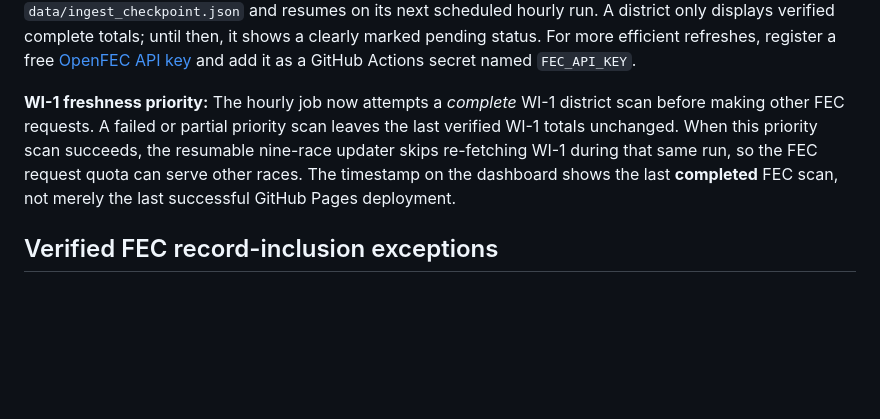
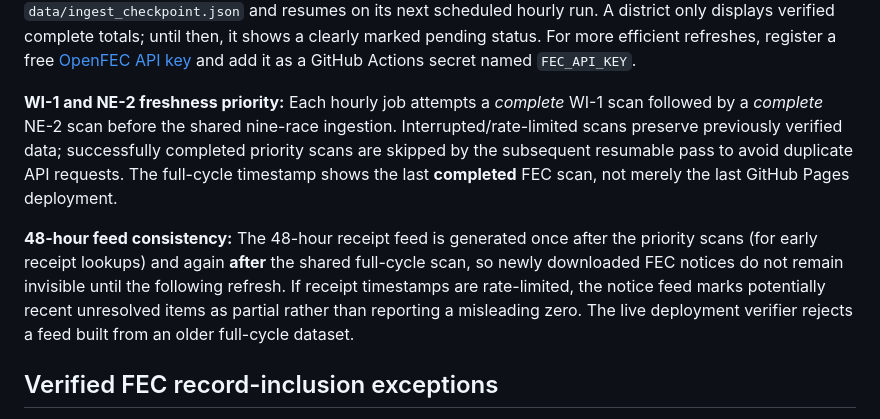
Before and after one commit to MBP8912/FEC-IE-Reporting, a Markdown page: README.md, the part around the change. Rendered like a GitHub page; blank space fills up the shorter version.

Commit message:
Fix NE-2 and post-scan notice freshness, add regression safeguards [skip ci]

```diff
--- a/README.md
+++ b/README.md
@@ -20,7 +20,9 @@ Each race uses the completed NY-17 layout: candidate totals with support/oppose
 
 **Automatic refresh:** Nine candidate-specific datasets live at `<district>/data/data.json`. GitHub Actions queries the FEC for both nominees in each race (up to ten IDs per API request). Since the FEC caps pages at 100 results and the shared DEMO_KEY is rate-limited, collection saves verified pagination progress in `data/ingest_checkpoint.json` and resumes on its next scheduled hourly run. A district only displays verified complete totals; until then, it shows a clearly marked pending status. For more efficient refreshes, register a free [OpenFEC API key](https://api.open.fec.gov/developers/) and add it as a GitHub Actions secret named `FEC_API_KEY`.
 
-**WI-1 freshness priority:** The hourly job now attempts a *complete* WI-1 district scan before making other FEC requests. A failed or partial priority scan leaves the last verified WI-1 totals unchanged. When this priority scan succeeds, the resumable nine-race updater skips re-fetching WI-1 during that same run, so the FEC request quota can serve other races. The timestamp on the dashboard shows the last **completed** FEC scan, not merely the last successful GitHub Pages deployment.
+**WI-1 and NE-2 freshness priority:** Each hourly job attempts a *complete* WI-1 scan followed by a *complete* NE-2 scan before the shared nine-race ingestion. Interrupted/rate-limited scans preserve previously verified data; successfully completed priority scans are skipped by the subsequent resumable pass to avoid duplicate API requests. The full-cycle timestamp shows the last **completed** FEC scan, not merely the last GitHub Pages deployment.
+
+**48-hour feed consistency:** The 48-hour receipt feed is generated once after the priority scans (for early receipt lookups) and again **after** the shared full-cycle scan, so newly downloaded FEC notices do not remain invisible until the following refresh. If receipt timestamps are rate-limited, the notice feed marks potentially recent unresolved items as partial rather than reporting a misleading zero. The live deployment verifier rejects a feed built from an older full-cycle dataset.
 
 ## Verified FEC record-inclusion exceptions
 
```
